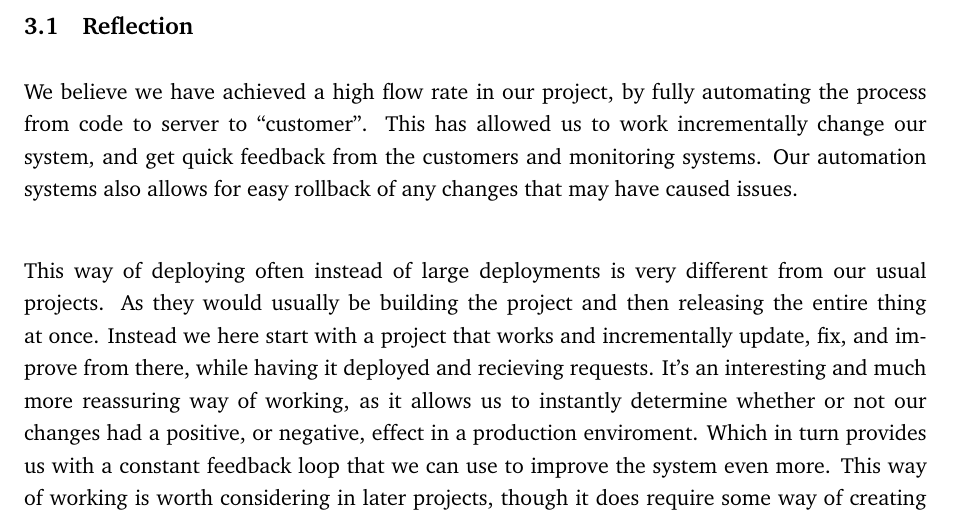
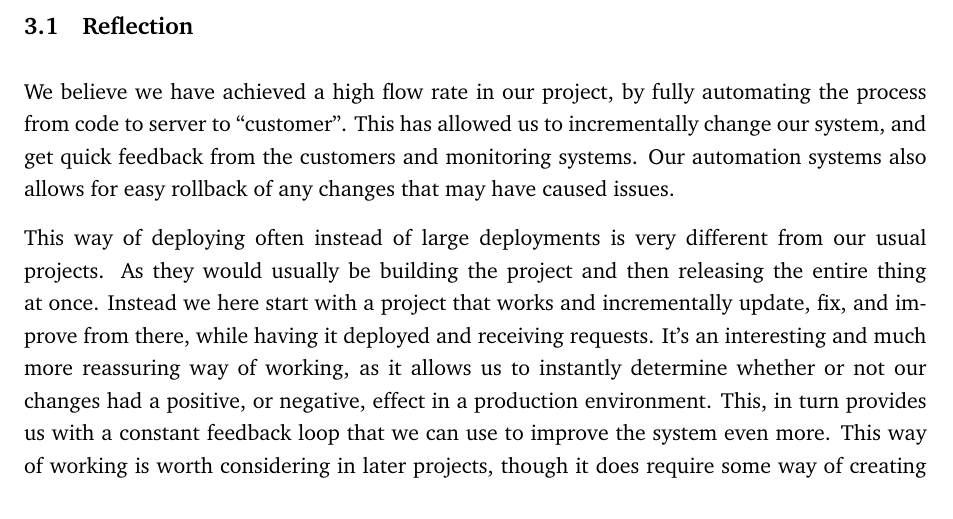
Before and after one commit to Devops-2022-Group-R/itu-minitwit, a LaTeX document (report/main.tex, which reads report/sections/lessons-learned-perspective/reflection.tex): part of page 13 of 21, cut so that both start at the same text. Compiled offline with pdfLaTeX.

Commit message:
Update report/sections/lessons-learned-perspective/reflection.tex
Co-authored-by: Joachim Borup <73405008+JoachimBorup@users.noreply.github.com>

```diff
--- a/report/sections/lessons-learned-perspective/reflection.tex
+++ b/report/sections/lessons-learned-perspective/reflection.tex
@@ -1,13 +1,13 @@
 \subsection{Reflection}
 We believe we have achieved a high flow rate in our project, by fully automating the process from code to server to ``customer''.
-This has allowed us to work incrementally change our system, and get quick feedback from the customers and monitoring systems.
-Our automation systems also allows for easy rollback of any changes that may have caused issues.\\
+This has allowed us to incrementally change our system, and get quick feedback from the customers and monitoring systems.
+Our automation systems also allows for easy rollback of any changes that may have caused issues.
 
 This way of deploying often instead of large deployments is very different from our usual projects. As they would usually be building the project and then releasing the entire thing at once.
-Instead we here start with a project that works and incrementally update, fix, and improve from there, while having it deployed and recieving requests.
-It's an interesting and much more reassuring way of working, as it allows us to instantly determine whether or not our changes had a positive, or negative, effect in a production enviroment.
-Which in turn provides us with a constant feedback loop that we can use to improve the system even more.
-This way of working is worth considering in later projects, though it does require some way of creating system load.\\
+Instead we here start with a project that works and incrementally update, fix, and improve from there, while having it deployed and receiving requests.
+It's an interesting and much more reassuring way of working, as it allows us to instantly determine whether or not our changes had a positive, or negative, effect in a production environment.
+This, in turn provides us with a constant feedback loop that we can use to improve the system even more.
+This way of working is worth considering in later projects, though it does require some way of creating system load.
 
 This course emphasises risk taking and continual learning, by having us learn and use a new technology, mostly, every week.
 But also encourages trying something outside of the preset parameters.
```
